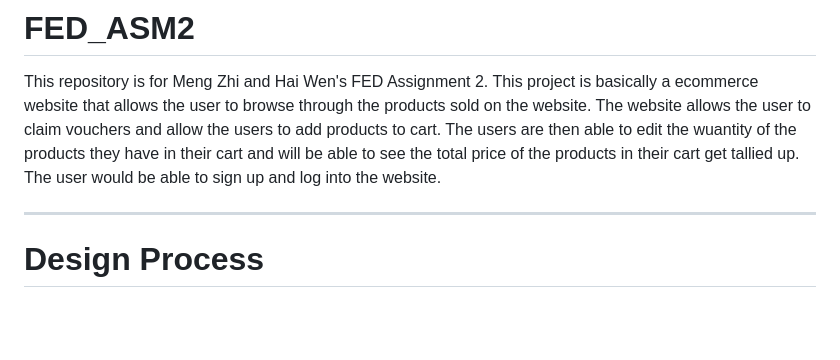
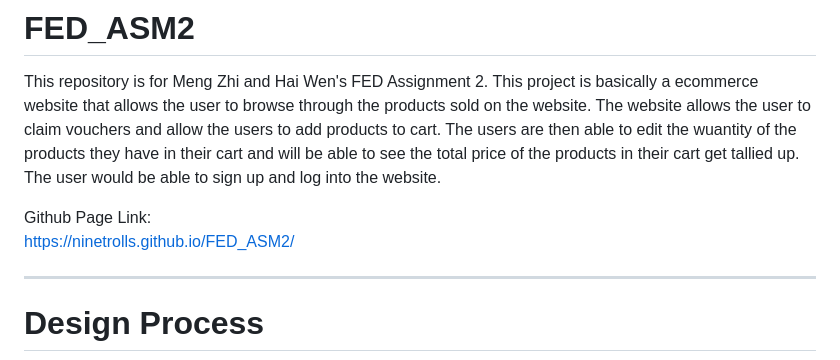
Before and after one commit to ninetrolls/FED_ASM2, a Markdown page: README.md, the part around the change. GitHub-like rendering; blank space fills up the shorter version.

```diff
--- a/README.md
+++ b/README.md
@@ -1,5 +1,8 @@
 # FED_ASM2
 This repository is for Meng Zhi and Hai Wen's FED Assignment 2. This project is basically a ecommerce website that allows the user to browse through the products sold on the website. The website allows the user to claim vouchers and allow the users to add products to cart. The users are then able to edit the wuantity of the products they have in their cart and will be able to see the total price of the products in their cart get tallied up. The user would be able to sign up and log into the website.
+
+Github Page Link:<br>
+https://ninetrolls.github.io/FED_ASM2/
 
 <hr>
 
```
